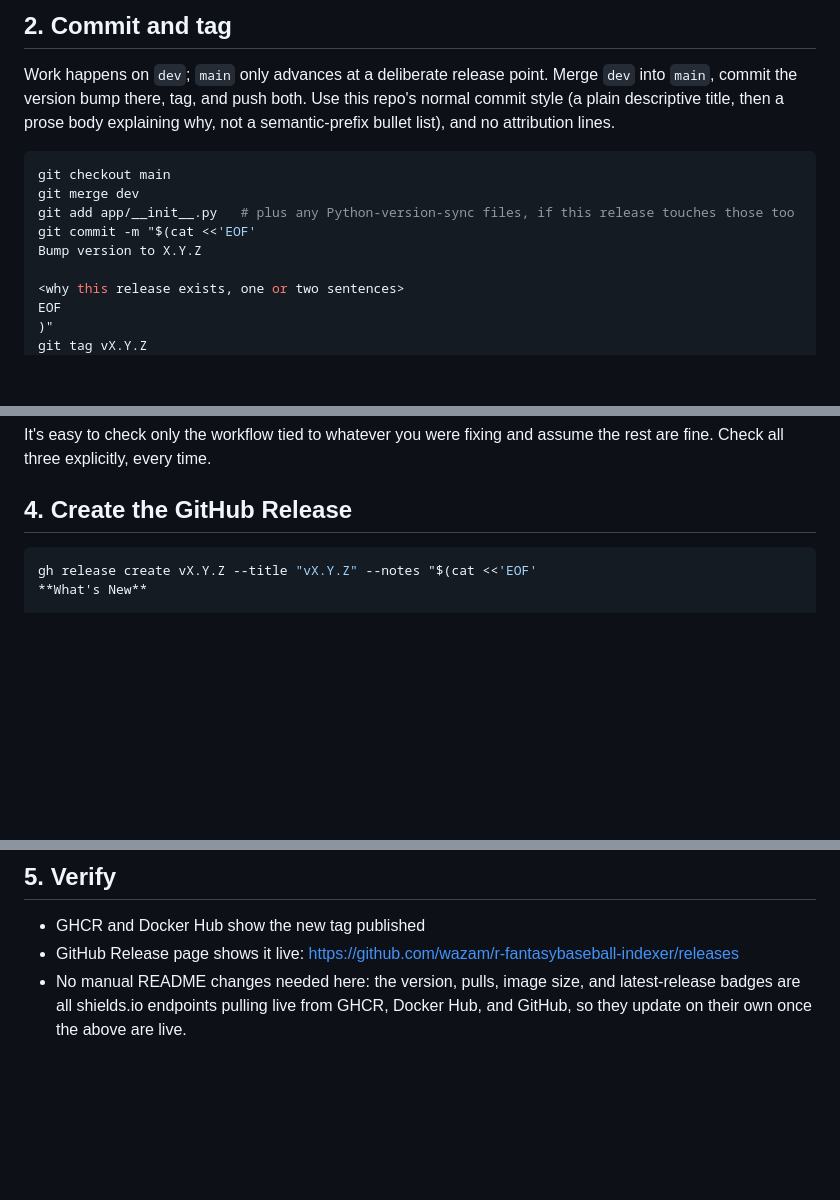
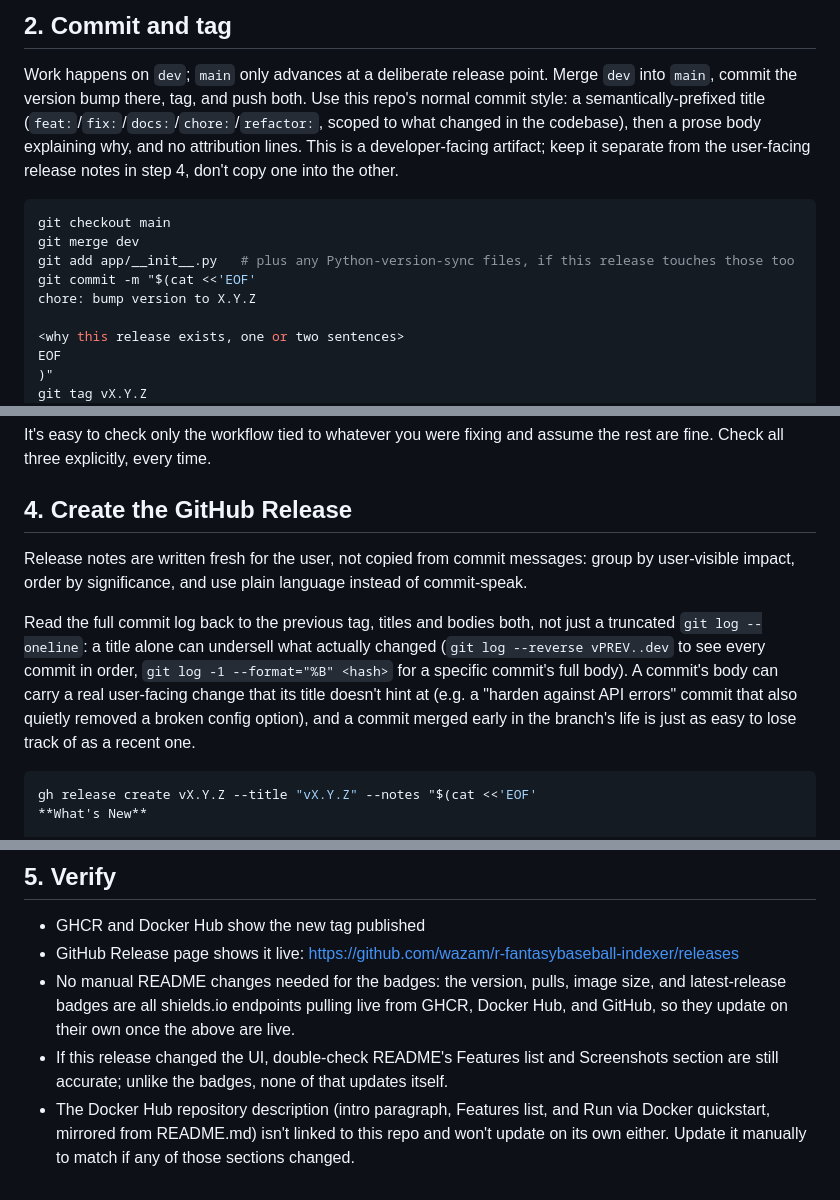
Before and after one commit to wazam/r-fantasybaseball-indexer, a Markdown page: RELEASE.md, 3 parts joined by grey strips. Drawn GitHub-style; blank space fills up the shorter version.

Commit message:
docs: expand RELEASE.md with release-notes guidance and the new commit style
Adds the process for actually writing release notes (fresh for the
user, grouped by impact, plain language, and reading the full
commit log back to the previous tag rather than a truncated view,
since a commit's body can carry a real change its title doesn't
hint at). Adds Verify reminders for README's Features/Screenshots
and the Docker Hub listing description, neither of which auto-syncs
from this repo. Also updates the example commit to the new
semantically-prefixed title convention this repo is adopting going
forward.

````diff
--- a/RELEASE.md
+++ b/RELEASE.md
@@ -33,16 +33,18 @@ this block otherwise:
 
 Work happens on `dev`; `main` only advances at a deliberate release point.
 Merge `dev` into `main`, commit the version bump there, tag, and push both.
-Use this repo's normal commit style (a plain descriptive title, then a prose
-body explaining why, not a semantic-prefix bullet list), and no attribution
-lines.
+Use this repo's normal commit style: a semantically-prefixed title
+(`feat:`/`fix:`/`docs:`/`chore:`/`refactor:`, scoped to what changed in the
+codebase), then a prose body explaining why, and no attribution lines. This
+is a developer-facing artifact; keep it separate from the user-facing
+release notes in step 4, don't copy one into the other.
 
 ```bash
 git checkout main
 git merge dev
 git add app/__init__.py   # plus any Python-version-sync files, if this release touches those too
 git commit -m "$(cat <<'EOF'
-Bump version to X.Y.Z
+chore: bump version to X.Y.Z
 
 <why this release exists, one or two sentences>
 EOF
@@ -74,6 +76,19 @@ assume the rest are fine. Check all three explicitly, every time.
 
 ## 4. Create the GitHub Release
 
+Release notes are written fresh for the user, not copied from commit
+messages: group by user-visible impact, order by significance, and use
+plain language instead of commit-speak.
+
+Read the full commit log back to the previous tag, titles and bodies both,
+not just a truncated `git log --oneline`: a title alone can undersell what
+actually changed (`git log --reverse vPREV..dev` to see every commit in
+order, `git log -1 --format="%B" <hash>` for a specific commit's full
+body). A commit's body can carry a real user-facing change that its title
+doesn't hint at (e.g. a "harden against API errors" commit that also quietly
+removed a broken config option), and a commit merged early in the branch's
+life is just as easy to lose track of as a recent one.
+
 ```bash
 gh release create vX.Y.Z --title "vX.Y.Z" --notes "$(cat <<'EOF'
 **What's New**
@@ -96,7 +111,14 @@ Or without the CLI: create the release at
 - GHCR and Docker Hub show the new tag published
 - GitHub Release page shows it live:
   <https://github.com/wazam/r-fantasybaseball-indexer/releases>
-- No manual README changes needed here: the version, pulls, image size, and
-  latest-release badges are all shields.io endpoints pulling live from
-  GHCR, Docker Hub, and GitHub, so they update on their own once the above
-  are live.
+- No manual README changes needed for the badges: the version, pulls, image
+  size, and latest-release badges are all shields.io endpoints pulling live
+  from GHCR, Docker Hub, and GitHub, so they update on their own once the
+  above are live.
+- If this release changed the UI, double-check README's Features list and
+  Screenshots section are still accurate; unlike the badges, none of that
+  updates itself.
+- The Docker Hub repository description (intro paragraph, Features list,
+  and Run via Docker quickstart, mirrored from README.md) isn't linked to
+  this repo and won't update on its own either. Update it manually to match
+  if any of those sections changed.
````
